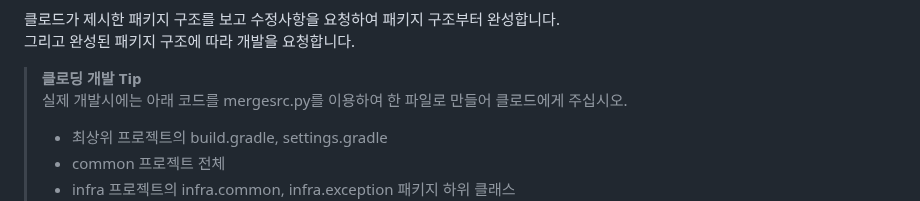
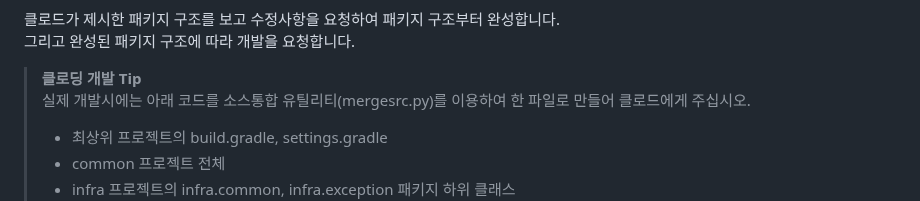
Before and after one commit to cna-bootcamp/cna-handson, a Markdown page: backend/01.develop_member.md, the part around the change. GitHub-like rendering.

```diff
--- a/backend/develop_member.md
+++ b/backend/01.develop_member.md
@@ -35,7 +35,7 @@
 그리고 완성된 패키지 구조에 따라 개발을 요청합니다.
 
 > **클로딩 개발 Tip**
-> 실제 개발시에는 아래 코드를 mergesrc.py를 이용하여 한 파일로 만들어 클로드에게 주십시오.
+> 실제 개발시에는 아래 코드를 소스통합 유틸리티(mergesrc.py)를 이용하여 한 파일로 만들어 클로드에게 주십시오.
 > - 최상위 프로젝트의 build.gradle, settings.gradle
 > - common 프로젝트 전체
 > - infra 프로젝트의 infra.common, infra.exception 패키지 하위 클래스
```
Also changed, not shown: backend/images/02.develop_subrecommend.md (renamed from backend/images/develop_subrecommend.md, +2 -0 lines), backend/01.develop_member2.md (renamed from backend/develop_member2.md).
